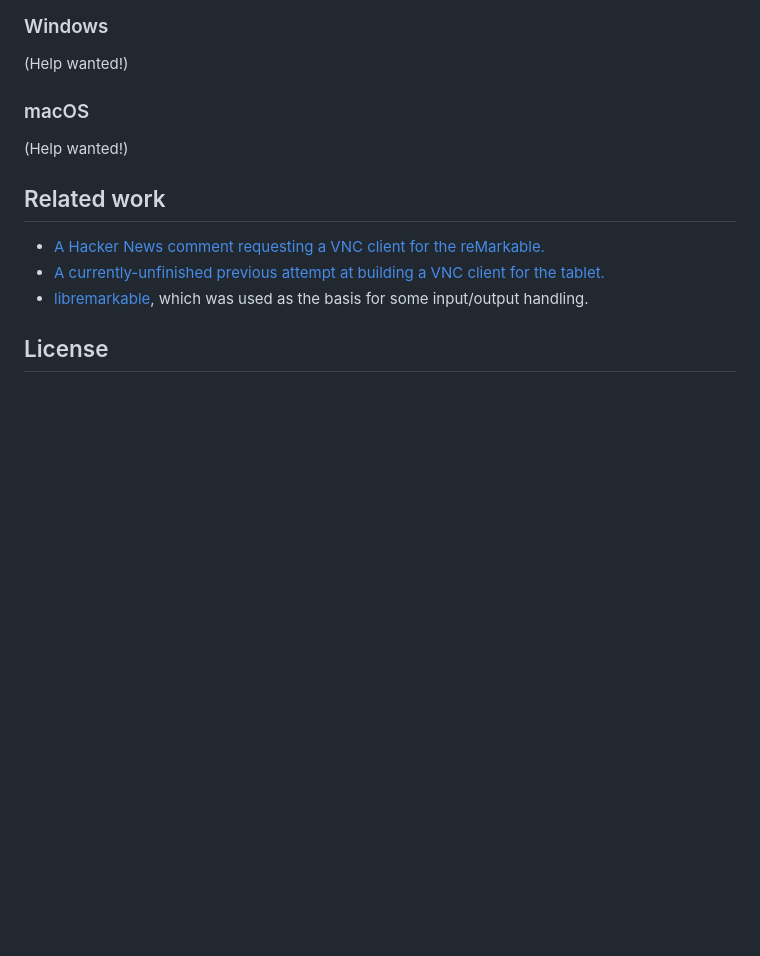
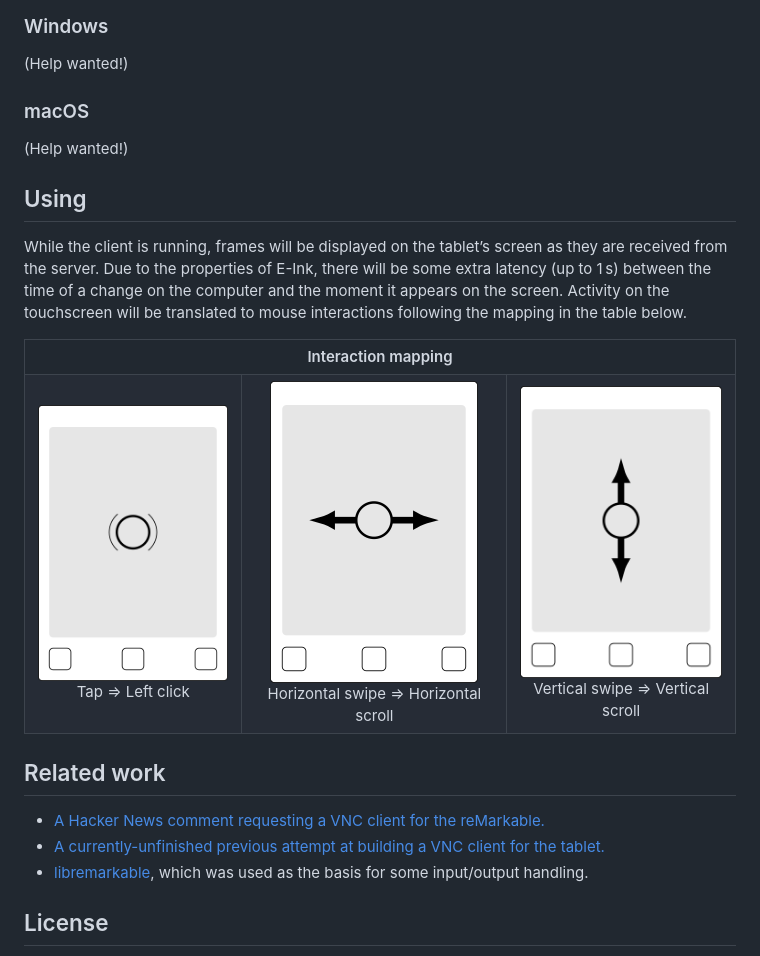
Before and after one commit to matteodelabre/vnsee, a Markdown page: README.md, the part around the change. Drawn GitHub-style; pictures changed too: media/scroll-x.png (added), media/scroll-y.png (added), media/tap.png (added); blank space fills up the shorter version.

Commit message:
Add usage

```diff
--- a/README.md
+++ b/README.md
@@ -74,6 +74,34 @@ ssh root@10.11.99.1 "systemctl stop xochitl && ./rmvncclient"
 
 (Help wanted!)
 
+## Using
+
+While the client is running, frames will be displayed on the tablet’s screen as they are received from the server.
+Due to the properties of E-Ink, there will be some extra latency (up to 1 s) between the time of a change on the computer and the moment it appears on the screen.
+Activity on the touchscreen will be translated to mouse interactions following the mapping in the table below.
+
+<table>
+<tr>
+<th colspan="3">
+    Interaction mapping
+</th>
+</tr>
+<tr>
+<td align="center">
+    <img src="media/tap.png" alt=""><br>
+    Tap ⇒ Left click
+</td>
+<td align="center">
+    <img src="media/scroll-x.png" alt=""><br>
+    Horizontal swipe ⇒ Horizontal scroll
+</td>
+<td align="center">
+    <img src="media/scroll-y.png" alt=""><br>
+    Vertical swipe ⇒ Vertical scroll
+</td>
+</tr>
+</table>
+
 ## Related work
 
 - [A Hacker News comment requesting a VNC client for the reMarkable.](https://news.ycombinator.com/item?id=13115739)
```
Also changed, not shown: 3 other files.
